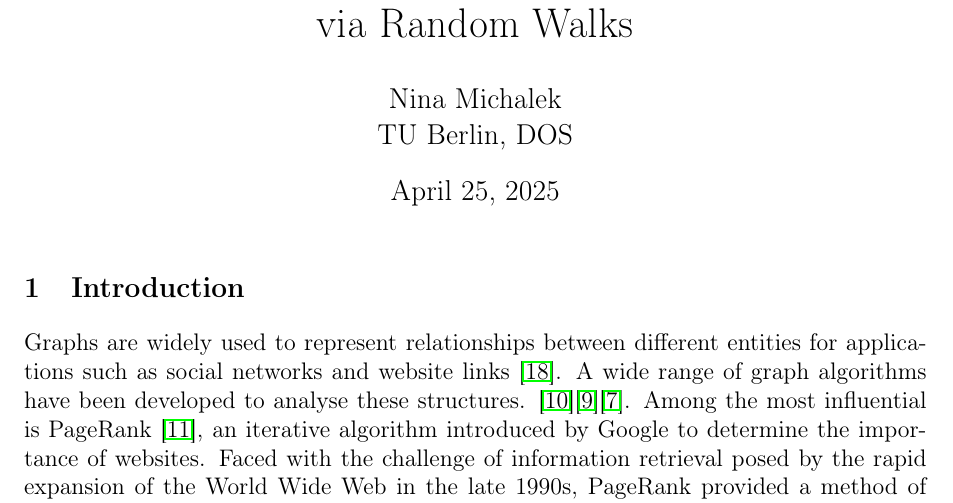
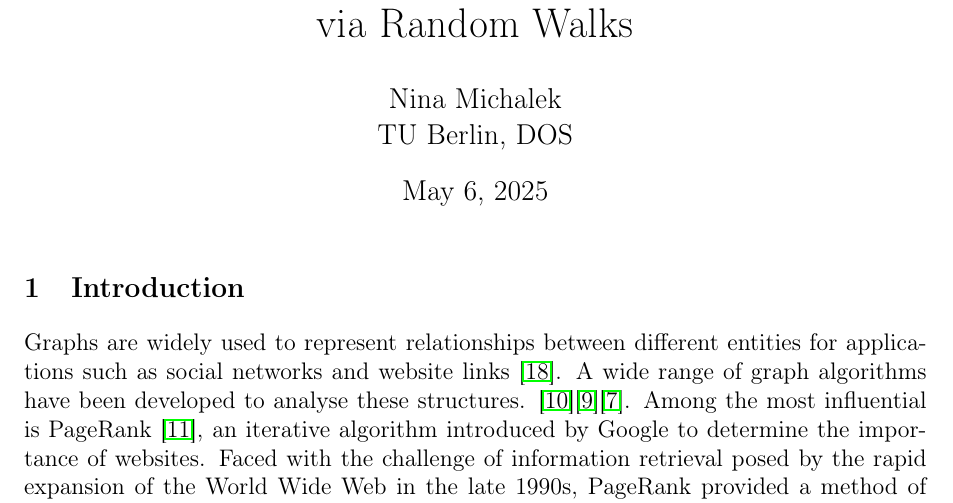
Before and after one commit to Nina0210/Expose-Bachelor-Thesis, a LaTeX document (main.tex): part of page 1 of 4, cut so that both start at the same text. Compiled offline with pdfLaTeX.

Commit message:
updated date

```diff
--- a/main.tex
+++ b/main.tex
@@ -17,7 +17,7 @@
 
 \title{Memory-efficient PageRank on Apache Spark\\ via Random Walks}
 \author{Nina Michalek\\TU Berlin, DOS}
-\date{April 25, 2025}
+\date{May 6, 2025}
 
 \begin{document}
 
```
